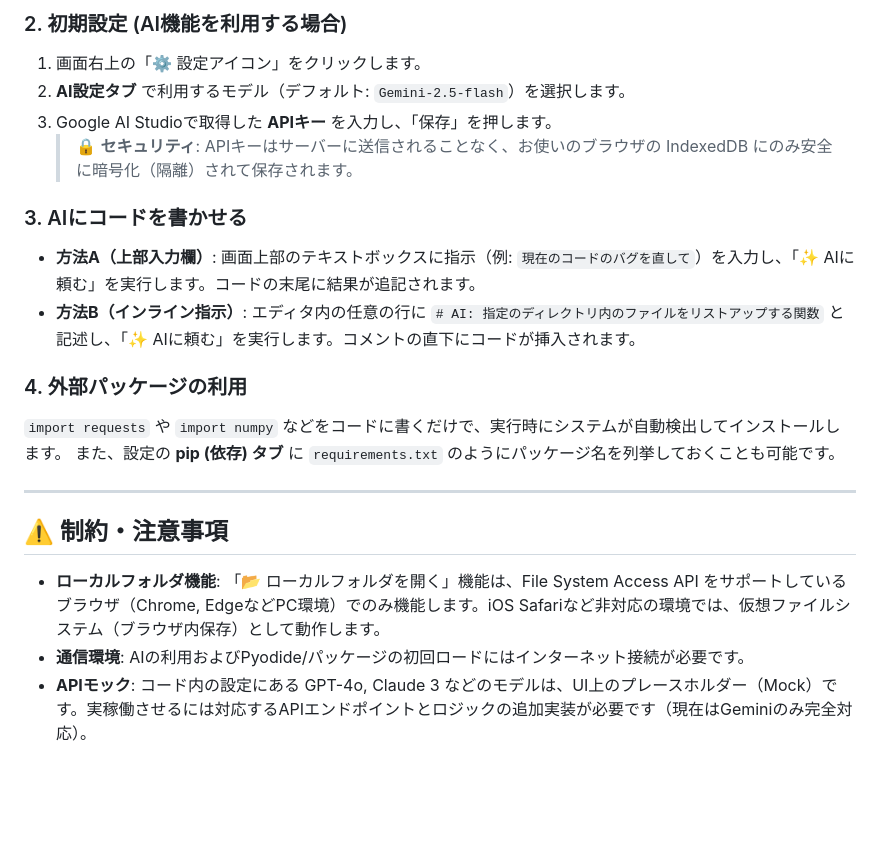
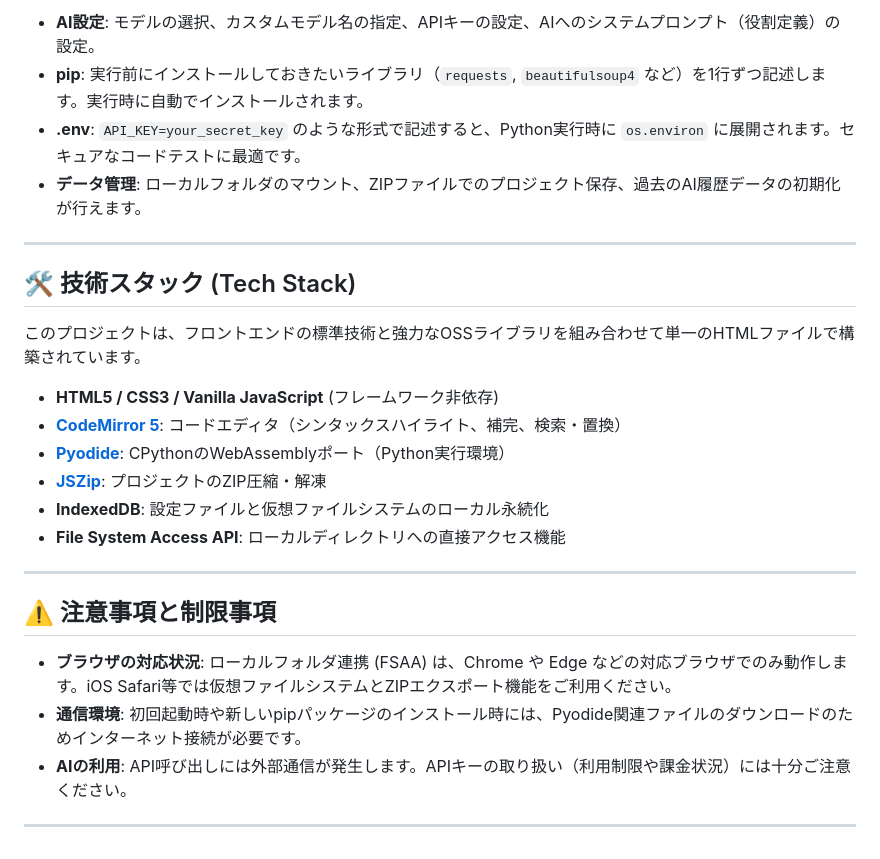
Before and after one commit to ikymbiz/app-py-editor, a Markdown page: README.md, the part around one of its changes. Rendered like a GitHub page; blank space fills up the shorter version.

```diff
--- a/README.md
+++ b/README.md
@@ -47,22 +55,28 @@
 
-### 2. 初期設定 (AI機能を利用する場合)
-1. 画面右上の「⚙️ 設定アイコン」をクリックします。
-2. **AI設定タブ** で利用するモデル（デフォルト: `Gemini-2.5-flash`）を選択します。
-3. Google AI Studioで取得した **APIキー** を入力し、「保存」を押します。
-   > 🔒 **セキュリティ**: APIキーはサーバーに送信されることなく、お使いのブラウザの IndexedDB にのみ安全に暗号化（隔離）されて保存されます。
-
-### 3. AIにコードを書かせる
-- **方法A（上部入力欄）**: 画面上部のテキストボックスに指示（例: `現在のコードのバグを直して`）を入力し、「✨ AIに頼む」を実行します。コードの末尾に結果が追記されます。
-- **方法B（インライン指示）**: エディタ内の任意の行に `# AI: 指定のディレクトリ内のファイルをリストアップする関数` と記述し、「✨ AIに頼む」を実行します。コメントの直下にコードが挿入されます。
-
-### 4. 外部パッケージの利用
-`import requests` や `import numpy` などをコードに書くだけで、実行時にシステムが自動検出してインストールします。
-また、設定の **pip (依存) タブ** に `requirements.txt` のようにパッケージ名を列挙しておくことも可能です。
+* **AI設定**: モデルの選択、カスタムモデル名の指定、APIキーの設定、AIへのシステムプロンプト（役割定義）の設定。
+* **pip**: 実行前にインストールしておきたいライブラリ（`requests`, `beautifulsoup4` など）を1行ずつ記述します。実行時に自動でインストールされます。
+* **.env**: `API_KEY=your_secret_key` のような形式で記述すると、Python実行時に `os.environ` に展開されます。セキュアなコードテストに最適です。
+* **データ管理**: ローカルフォルダのマウント、ZIPファイルでのプロジェクト保存、過去のAI履歴データの初期化が行えます。
 
 ---
 
-## ⚠️ 制約・注意事項
+## 🛠 技術スタック (Tech Stack)
 
-- **ローカルフォルダ機能**: 「📂 ローカルフォルダを開く」機能は、File System Access API をサポートしているブラウザ（Chrome, EdgeなどPC環境）でのみ機能します。iOS Safariなど非対応の環境では、仮想ファイルシステム（ブラウザ内保存）として動作します。
-- **通信環境**: AIの利用およびPyodide/パッケージの初回ロードにはインターネット接続が必要です。
-- **APIモック**: コード内の設定にある GPT-4o, Claude 3 などのモデルは、UI上のプレースホルダー（Mock）です。実稼働させるには対応するAPIエンドポイントとロジックの追加実装が必要です（現在はGeminiのみ完全対応）。
+このプロジェクトは、フロントエンドの標準技術と強力なOSSライブラリを組み合わせて単一のHTMLファイルで構築されています。
+
+* **HTML5 / CSS3 / Vanilla JavaScript** (フレームワーク非依存)
+* **[CodeMirror 5](https://codemirror.net/5/)**: コードエディタ（シンタックスハイライト、補完、検索・置換）
+* **[Pyodide](https://pyodide.org/)**: CPythonのWebAssemblyポート（Python実行環境）
+* **[JSZip](https://stuk.github.io/jszip/)**: プロジェクトのZIP圧縮・解凍
+* **IndexedDB**: 設定ファイルと仮想ファイルシステムのローカル永続化
+* **File System Access API**: ローカルディレクトリへの直接アクセス機能
+
+---
+
+## ⚠️ 注意事項と制限事項
+
+* **ブラウザの対応状況**: ローカルフォルダ連携 (FSAA) は、Chrome や Edge などの対応ブラウザでのみ動作します。iOS Safari等では仮想ファイルシステムとZIPエクスポート機能をご利用ください。
+* **通信環境**: 初回起動時や新しいpipパッケージのインストール時には、Pyodide関連ファイルのダウンロードのためインターネット接続が必要です。
+* **AIの利用**: API呼び出しには外部通信が発生します。APIキーの取り扱い（利用制限や課金状況）には十分ご注意ください。
+
+---
```
Also changed, not shown: other parts of README.md (+42 -34 lines).
